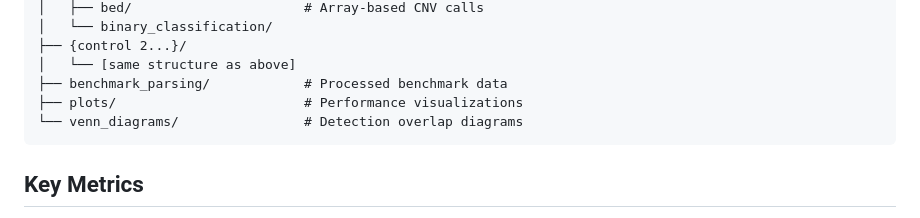
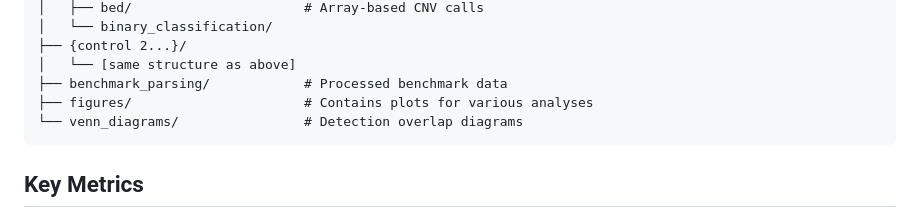
Before and after one commit to limenode/blendedCNV_pipeline, a Markdown page: README.md, the part around the change. Drawn GitHub-style.

````diff
--- a/README.md
+++ b/README.md
@@ -173,7 +173,7 @@ output_dir/
 ├── {control 2...}/
 │   └── [same structure as above]
 ├── benchmark_parsing/            # Processed benchmark data
-├── plots/                        # Performance visualizations
+├── figures/                      # Contains plots for various analyses
 └── venn_diagrams/                # Detection overlap diagrams
 ```
 
````
